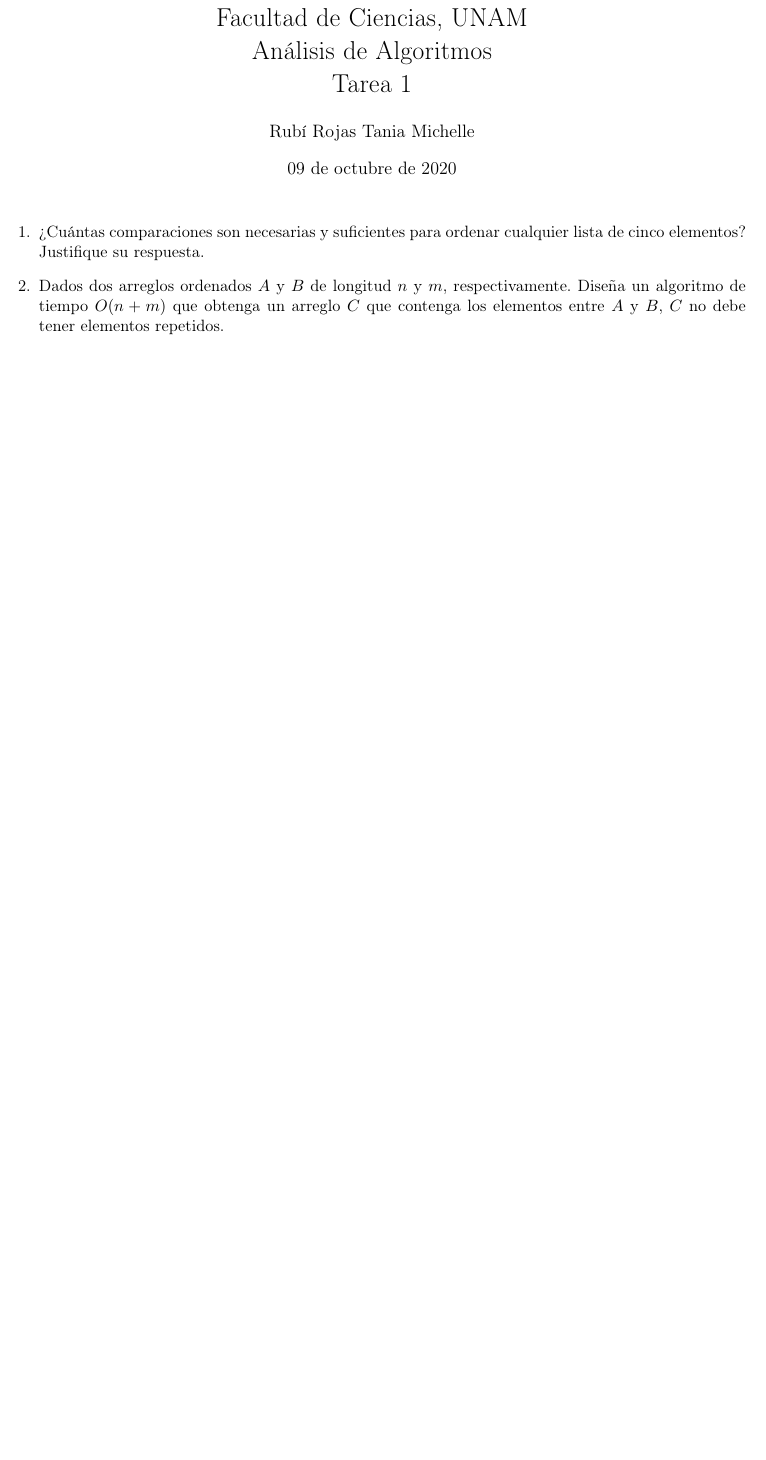
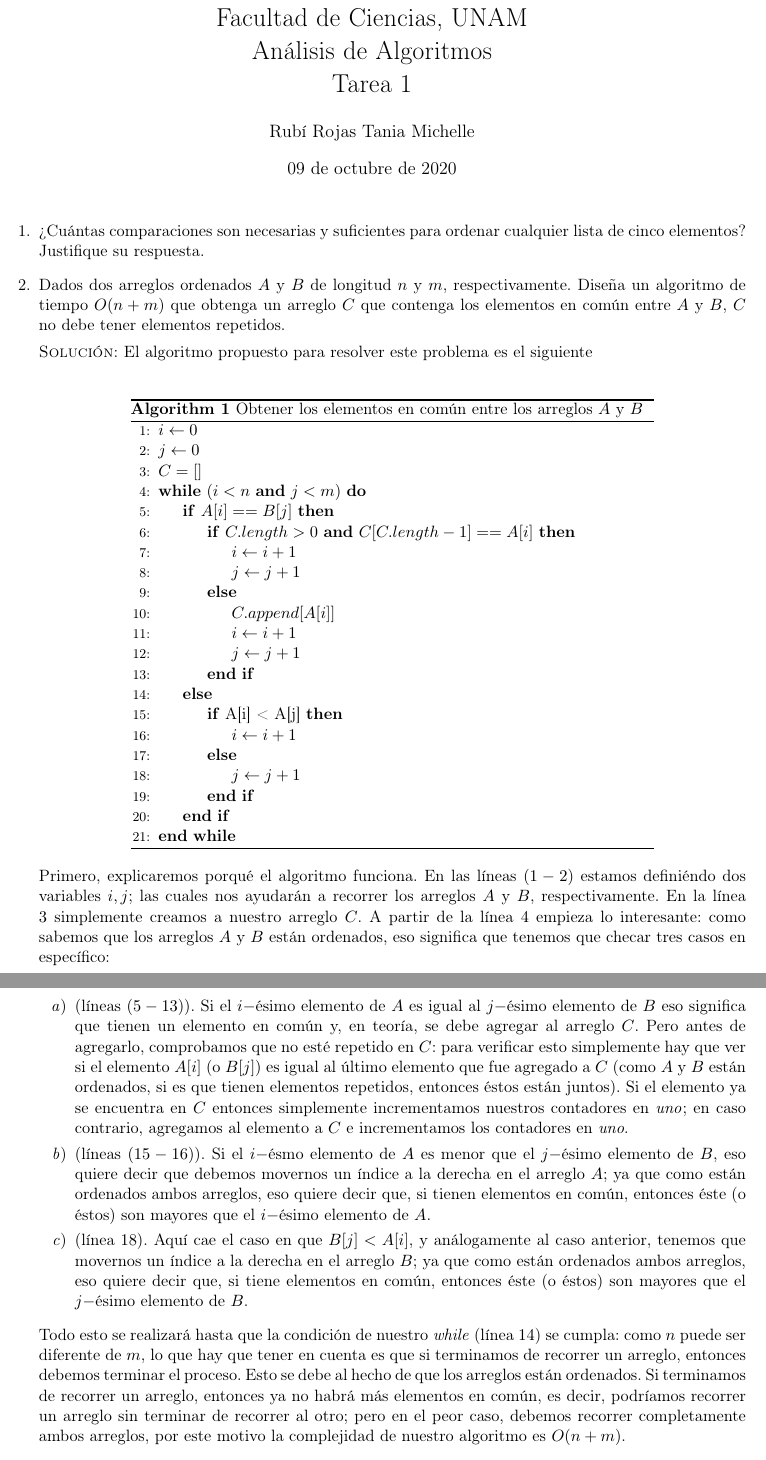
Before and after one commit to taniarubi/analisis-de-algoritmos, a LaTeX problem sheet (tareas/tarea1/Tarea1-RubiTania.tex): part of page 1 of 3 before the commit and two parts of pages 1 and 2 of 4 after it, the two joined at a grey line, cut so that both start at the same text, the shorter picture padded with empty space. Compiled offline with pdfLaTeX.

Commit message:
Propuesta de solución para el ejercicio 2 terminada.

```diff
--- a/tareas/tarea1/Tarea1-RubiTania.tex
+++ b/tareas/tarea1/Tarea1-RubiTania.tex
@@ -20,6 +20,9 @@
 \usepackage{graphicx}
 \usepackage{hyperref}
 \usepackage[linguistics]{forest}
+\usepackage{algorithm}
+\usepackage{algpseudocode}
+
 % Modificamos los márgenes del documento.                                       %
 \usepackage[lmargin=2cm,rmargin=2cm,top=2cm,bottom=2cm]{geometry}
 
@@ -64,8 +67,81 @@
     % Ejercicio 2.
     \item Dados dos arreglos ordenados $A$ y $B$ de longitud $n$ y $m$,
     respectivamente. Diseña un algoritmo de tiempo $O(n + m)$ que obtenga un
-    arreglo $C$ que contenga los elementos entre $A$ y $B$, $C$ no debe tener
-    elementos repetidos.
+    arreglo $C$ que contenga los elementos en común entre $A$ y $B$, $C$ no
+    debe tener elementos repetidos.
+
+    \textsc{Solución:} El algoritmo propuesto para resolver este problema es
+    el siguiente
+    \begin{center}
+    \begin{minipage}[c]{0.7\textwidth}
+    \begin{algorithm}[H]
+        \caption{Obtener los elementos en común entre los arreglos $A$ y $B$}
+        \begin{algorithmic}[1]
+            \State $i \gets 0$
+            \State $j \gets 0$
+            \State $C = []$
+            \While {$(i < n$ \textbf{and} $j < m)$}
+                \If {$A[i] == B[j]$}
+                    \If {$C.length > 0$ \textbf{and} $C[C.length - 1] == A[i]$}
+                        \State $i \gets i + 1$
+                        \State $j \gets j + 1$
+                    \Else
+                        \State $C.append[A[i]]$
+                        \State $i \gets i + 1$
+                        \State $j \gets j + 1$
+                    \EndIf
+                \Else \If {A[i] < A[j]}
+                    \State $i \gets i + 1$
+                \Else
+                    \State $j \gets j + 1$
+                \EndIf
+                \EndIf
+            \EndWhile
+        \end{algorithmic}
+    \end{algorithm}
+    \end{minipage}
+    \end{center}
+
+    Primero, explicaremos porqué el algoritmo funciona. En las líneas $(1 - 2)$
+    estamos definiéndo dos variables $i, j$; las cuales nos ayudarán a recorrer
+    los arreglos $A$ y $B$, respectivamente. En la línea $3$ simplemente creamos
+    a nuestro arreglo $C$. A partir de la línea $4$ empieza lo interesante: como
+    sabemos que los arreglos $A$ y $B$ están ordenados, eso significa que
+    tenemos que checar tres casos en específico:
+    \begin{enumerate}
+        \item (líneas $(5 - 13)$). Si el $i-$ésimo elemento de $A$ es igual al
+        $j-$ésimo elemento de $B$ eso significa que tienen un elemento en común
+        y, en teoría, se debe agregar al arreglo $C$. Pero antes de agregarlo,
+        comprobamos que no esté repetido en $C$: para verificar esto simplemente
+        hay que ver si el elemento $A[i]$ (o $B[j]$) es igual al último elemento
+        que fue agregado a $C$ (como $A$ y $B$ están ordenados, si es que tienen
+        elementos repetidos, entonces éstos están juntos). Si el elemento ya se
+        encuentra en $C$ entonces simplemente incrementamos nuestros contadores
+        en \textit{uno}; en caso contrario, agregamos al elemento a $C$ e
+        incrementamos los contadores en \textit{uno}.
+
+        \item (líneas $(15 - 16)$). Si el $i-$ésmo elemento de $A$ es menor que
+        el $j-$ésimo elemento de $B$, eso quiere decir que debemos movernos un
+        índice a la derecha en el arreglo $A$; ya que como están ordenados ambos
+        arreglos, eso quiere decir que, si tienen elementos en común, entonces
+        éste (o éstos) son mayores que el $i-$ésimo elemento de $A$.
+
+        \item (línea $18$). Aquí cae el caso en que $B[j] < A[i]$, y
+        análogamente al caso anterior, tenemos que movernos un índice a la
+        derecha en el arreglo $B$; ya que como están ordenados ambos arreglos,
+        eso quiere decir que, si tiene elementos en común, entonces éste (o
+        éstos) son mayores que el $j-$ésimo elemento de $B$.
+    \end{enumerate}
+
+    Todo esto se realizará hasta que la condición de nuestro \textit{while}
+    (línea $14$) se cumpla: como $n$ puede ser diferente de $m$, lo que hay
+    que tener en cuenta es que si terminamos de recorrer un arreglo, entonces
+    debemos terminar el proceso. Esto se debe al hecho de que los arreglos
+    están ordenados. Si terminamos de recorrer un arreglo, entonces ya no
+    habrá más elementos en común, es decir, podríamos recorrer un arreglo sin
+    terminar de recorrer al otro; pero en el peor caso, debemos recorrer
+    completamente ambos arreglos, por este motivo la complejidad de nuestro
+    algoritmo es $O(n + m)$.
 
     % Ejercicio 3.
     \item Consider the following sorting algorithm:
```
Also changed, not shown: tareas/tarea1/Tarea1-RubiTania.pdf.
